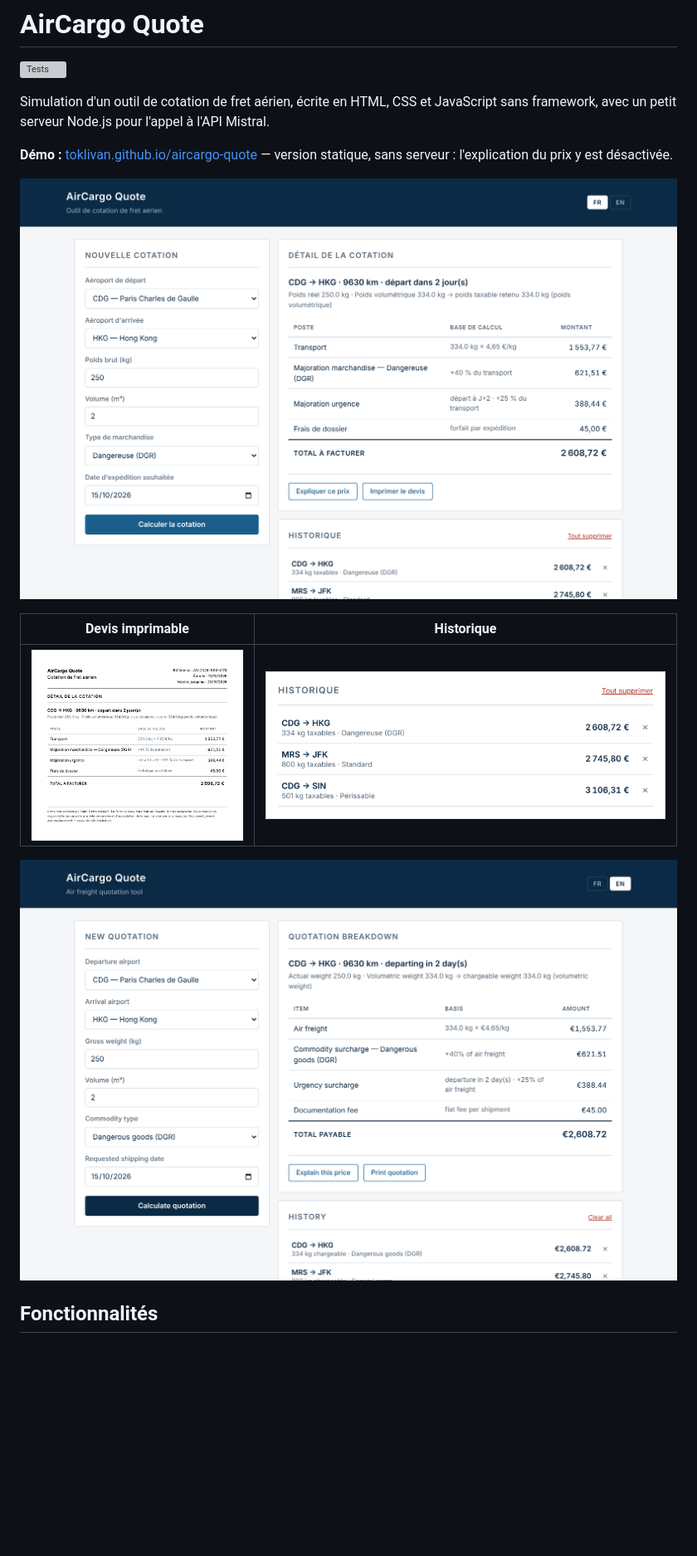
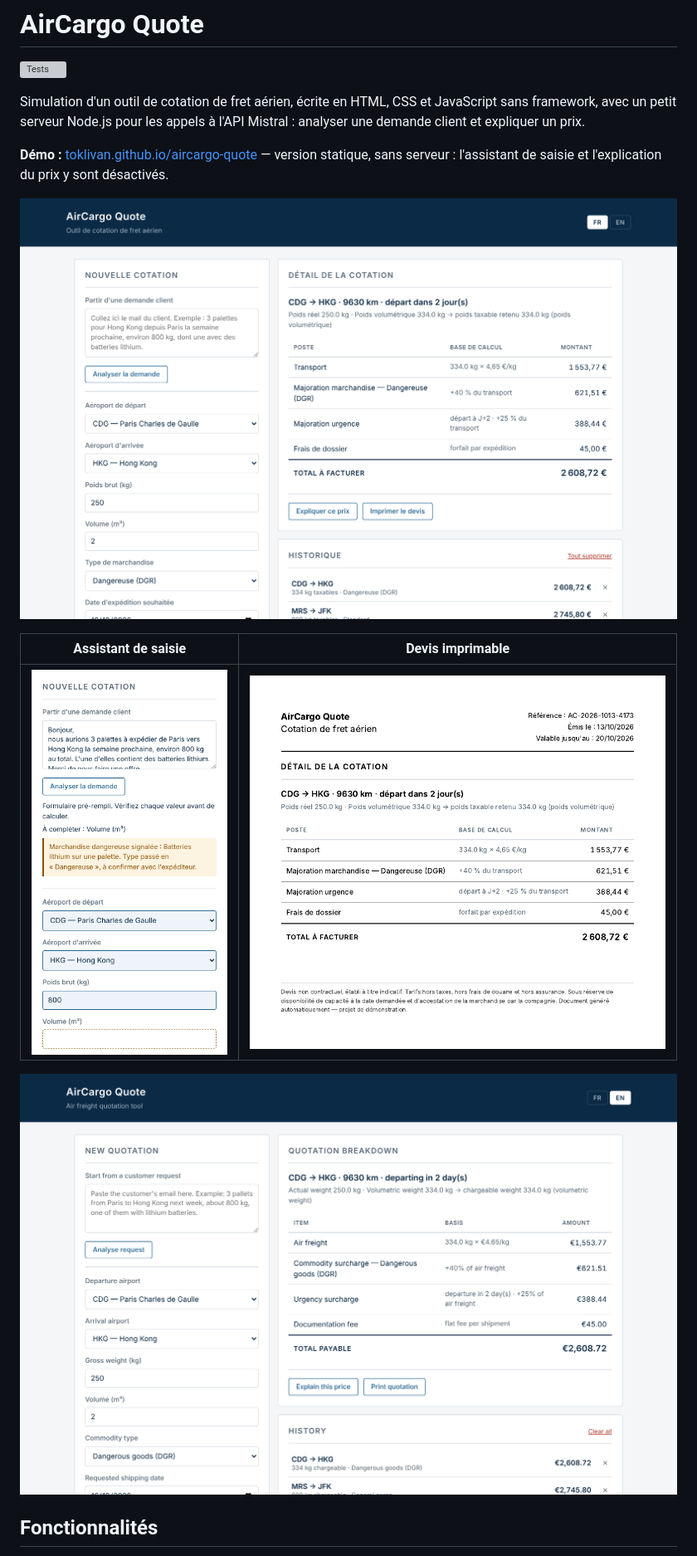
Before and after one commit to toklivan/aircargo-quote, a Markdown page: README.md, the part around one of its changes. Shown at 83% size. Drawn GitHub-style; pictures changed too: docs/screenshots/02-detail-prix.png, docs/screenshots/03-historique.png (deleted), docs/screenshots/05-interface-anglais.png; blank space fills up the shorter version; grey boxes are pictures that could not be loaded.

Commit message:
Met a jour le README, la feuille de route et les captures

```diff
--- a/README.md
+++ b/README.md
@@ -3,17 +3,18 @@
 [![Tests](https://github.com/toklivan/aircargo-quote/actions/workflows/tests.yml/badge.svg)](https://github.com/toklivan/aircargo-quote/actions/workflows/tests.yml)
 
 Simulation d'un outil de cotation de fret aérien, écrite en HTML, CSS et
-JavaScript sans framework, avec un petit serveur Node.js pour l'appel à l'API
-Mistral.
+JavaScript sans framework, avec un petit serveur Node.js pour les appels à
+l'API Mistral : analyser une demande client et expliquer un prix.
 
 **Démo :** [toklivan.github.io/aircargo-quote](https://toklivan.github.io/aircargo-quote/)
-— version statique, sans serveur : l'explication du prix y est désactivée.
+— version statique, sans serveur : l'assistant de saisie et l'explication du
+prix y sont désactivés.
 
 ![Détail d'une cotation](docs/screenshots/02-detail-prix.png)
 
-| Devis imprimable | Historique |
+| Assistant de saisie | Devis imprimable |
 |---|---|
-| ![Devis imprimable](docs/screenshots/04-devis-imprimable.png) | ![Historique](docs/screenshots/03-historique.png) |
+| ![Assistant de saisie](docs/screenshots/06-assistant-saisie.png) | ![Devis imprimable](docs/screenshots/04-devis-imprimable.png) |
 
 ![Interface en anglais](docs/screenshots/05-interface-anglais.png)
 
```
Also changed, not shown: other parts of README.md (+37 -12 lines), ROADMAP.md (+46 -43 lines).
